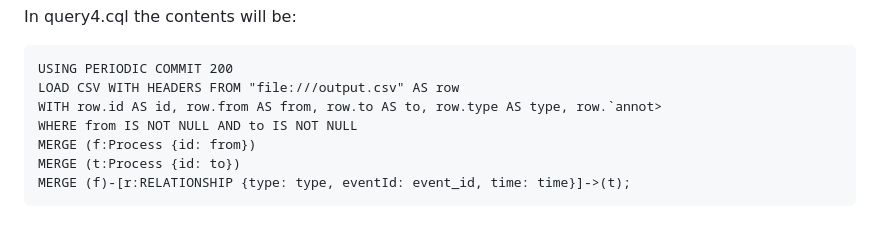
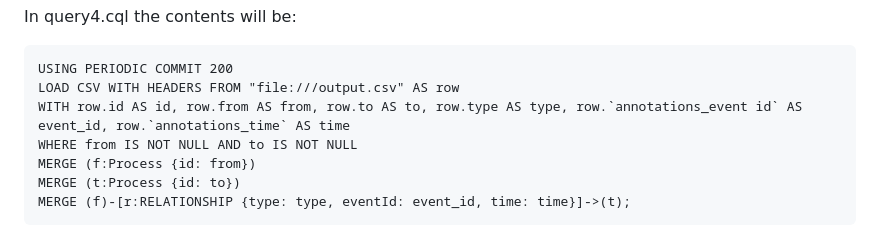
Before and after one commit to ProvenanceAnalytics/vis, a Markdown page: README.md, the part around the change. Rendered like a GitHub page.

````diff
--- a/README.md
+++ b/README.md
@@ -248,7 +248,7 @@ In query4.cql the contents will be:
 ```
 USING PERIODIC COMMIT 200
 LOAD CSV WITH HEADERS FROM "file:///output.csv" AS row
-WITH row.id AS id, row.from AS from, row.to AS to, row.type AS type, row.`annot>
+WITH row.id AS id, row.from AS from, row.to AS to, row.type AS type, row.`annotations_event id` AS event_id, row.`annotations_time` AS time
 WHERE from IS NOT NULL AND to IS NOT NULL
 MERGE (f:Process {id: from})
 MERGE (t:Process {id: to})
````
